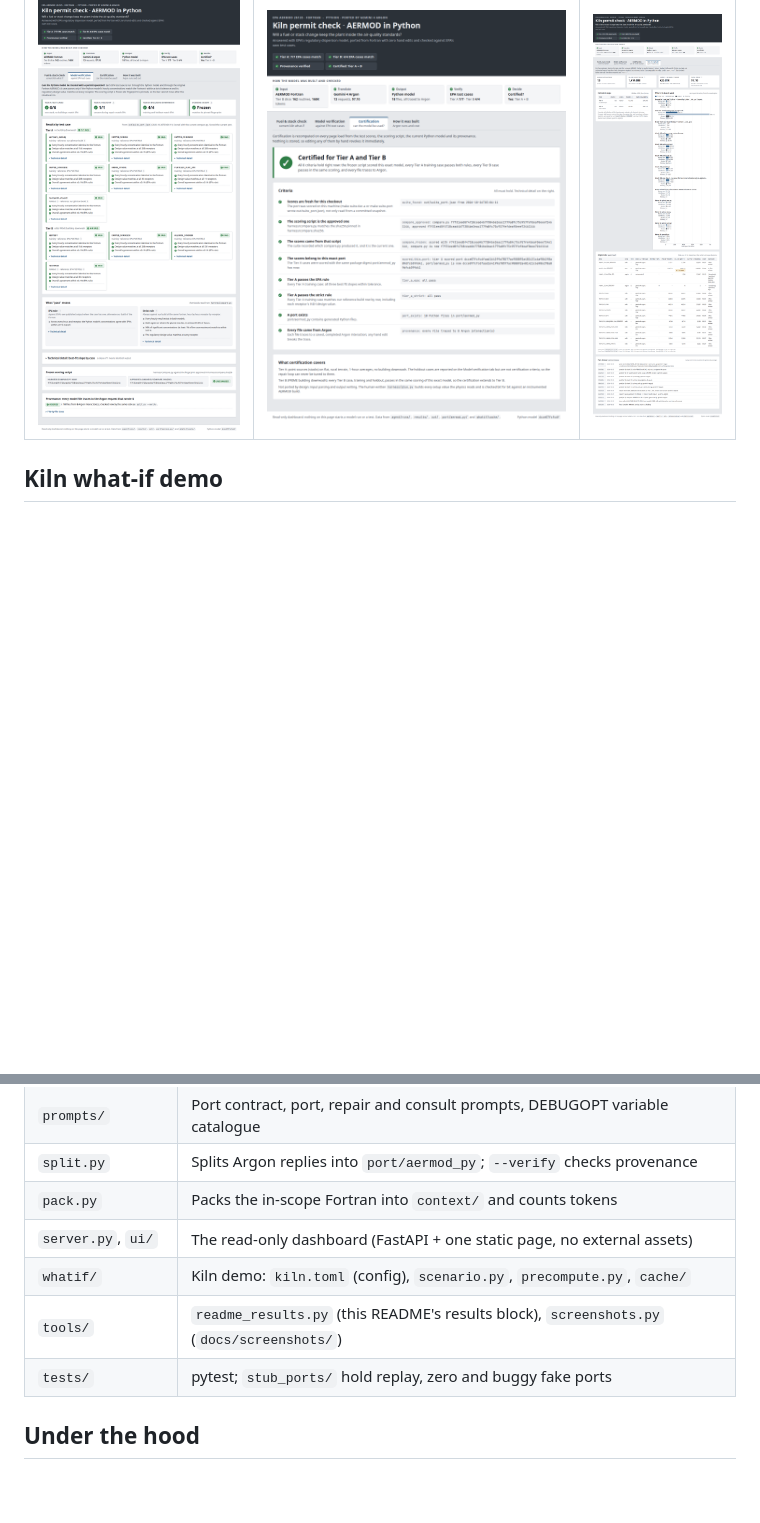
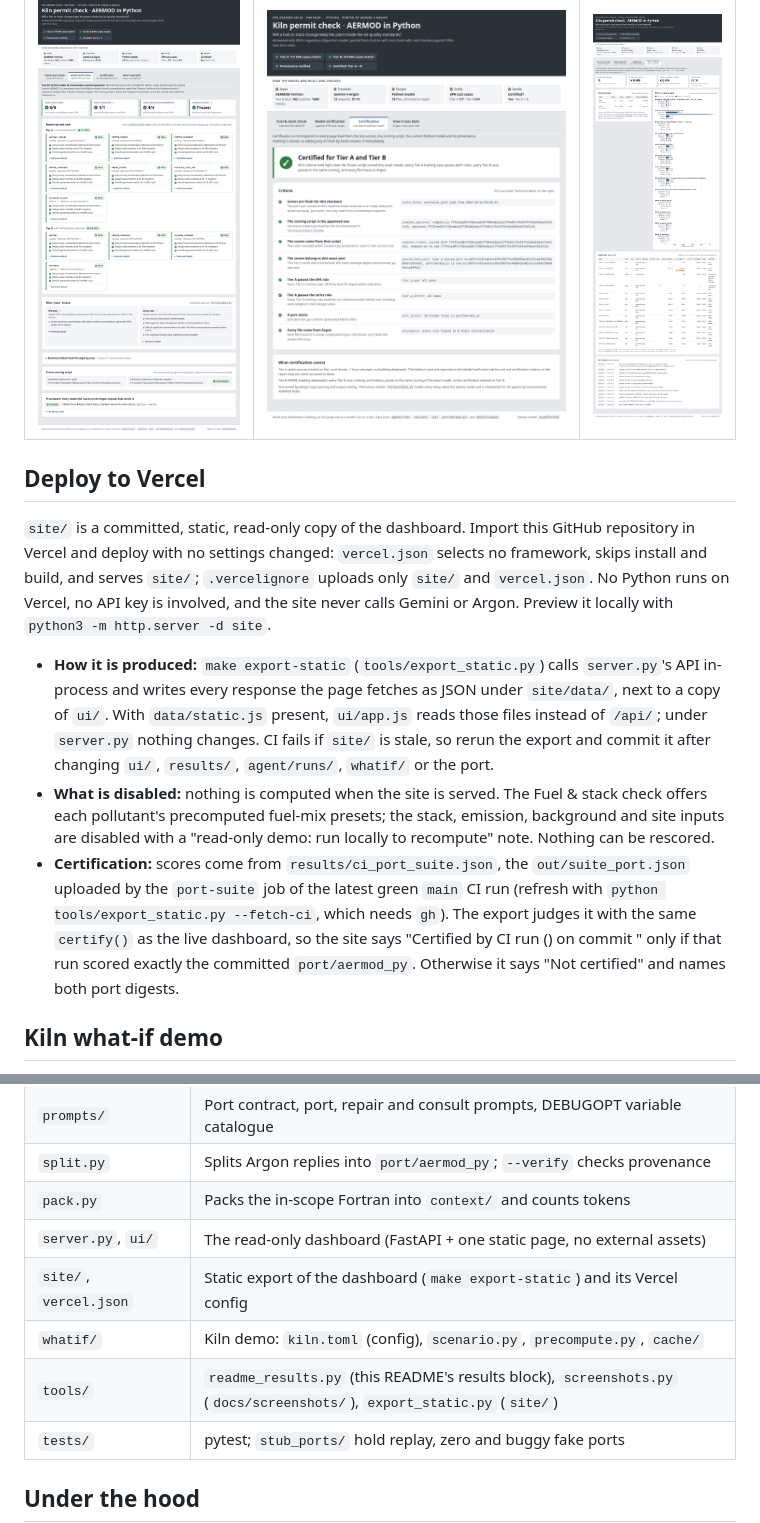
Before and after one commit to entersidbellad/argon-aermod, a Markdown page: README.md, 2 parts joined by grey strips. GitHub-like rendering; blank space fills up the shorter version.

Commit message:
docs: Deploy to Vercel section
Co-authored-by: Siddharth Bellad <entersidbellad@users.noreply.github.com>

```diff
--- a/README.md
+++ b/README.md
@@ -163,6 +163,14 @@ Tier B shows "in progress" until every Tier B case passes in `results/tier_B.md`
 |---|---|---|
 | ![Model verification tab](docs/screenshots/proof.png) | ![Certification tab](docs/screenshots/decision.png) | ![How it was built tab](docs/screenshots/port.png) |
 
+## Deploy to Vercel
+
+`site/` is a committed, static, read-only copy of the dashboard. Import this GitHub repository in Vercel and deploy with no settings changed: `vercel.json` selects no framework, skips install and build, and serves `site/`; `.vercelignore` uploads only `site/` and `vercel.json`. No Python runs on Vercel, no API key is involved, and the site never calls Gemini or Argon. Preview it locally with `python3 -m http.server -d site`.
+
+- **How it is produced:** `make export-static` (`tools/export_static.py`) calls `server.py`'s API in-process and writes every response the page fetches as JSON under `site/data/`, next to a copy of `ui/`. With `data/static.js` present, `ui/app.js` reads those files instead of `/api/`; under `server.py` nothing changes. CI fails if `site/` is stale, so rerun the export and commit it after changing `ui/`, `results/`, `agent/runs/`, `whatif/` or the port.
+- **What is disabled:** nothing is computed when the site is served. The Fuel & stack check offers each pollutant's precomputed fuel-mix presets; the stack, emission, background and site inputs are disabled with a "read-only demo: run locally to recompute" note. Nothing can be rescored.
+- **Certification:** scores come from `results/ci_port_suite.json`, the `out/suite_port.json` uploaded by the `port-suite` job of the latest green `main` CI run (refresh with `python tools/export_static.py --fetch-ci`, which needs `gh`). The export judges it with the same `certify()` as the live dashboard, so the site says "Certified by CI run <id> (<date>) on commit <sha>" only if that run scored exactly the committed `port/aermod_py`. Otherwise it says "Not certified" and names both port digests.
+
 ## Kiln what-if demo
 
 A cement plant wants to burn part of its kiln fuel as alternative fuels (tyres, plastics, refuse-derived fuel) or change its stack. Will the air around the plant still meet the NAAQS for SO2 and NO2?
@@ -198,8 +206,9 @@ More detail on what is and is not verified: [`PROJECT_STATUS.md`](PROJECT_STATUS
 | `split.py` | Splits Argon replies into `port/aermod_py`; `--verify` checks provenance |
 | `pack.py` | Packs the in-scope Fortran into `context/` and counts tokens |
 | `server.py`, `ui/` | The read-only dashboard (FastAPI + one static page, no external assets) |
+| `site/`, `vercel.json` | Static export of the dashboard (`make export-static`) and its Vercel config |
 | `whatif/` | Kiln demo: `kiln.toml` (config), `scenario.py`, `precompute.py`, `cache/` |
-| `tools/` | `readme_results.py` (this README's results block), `screenshots.py` (`docs/screenshots/`) |
+| `tools/` | `readme_results.py` (this README's results block), `screenshots.py` (`docs/screenshots/`), `export_static.py` (`site/`) |
 | `tests/` | pytest; `stub_ports/` hold replay, zero and buggy fake ports |
 
 ## Under the hood
```
